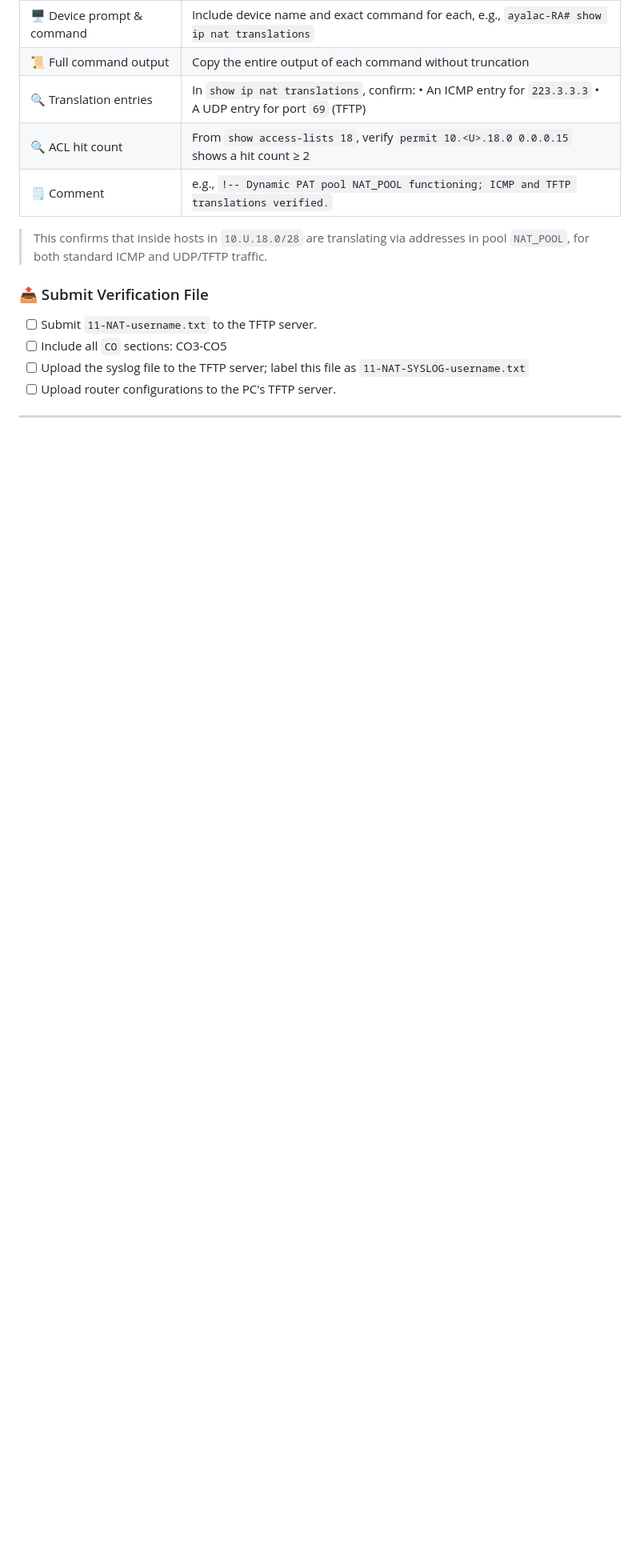
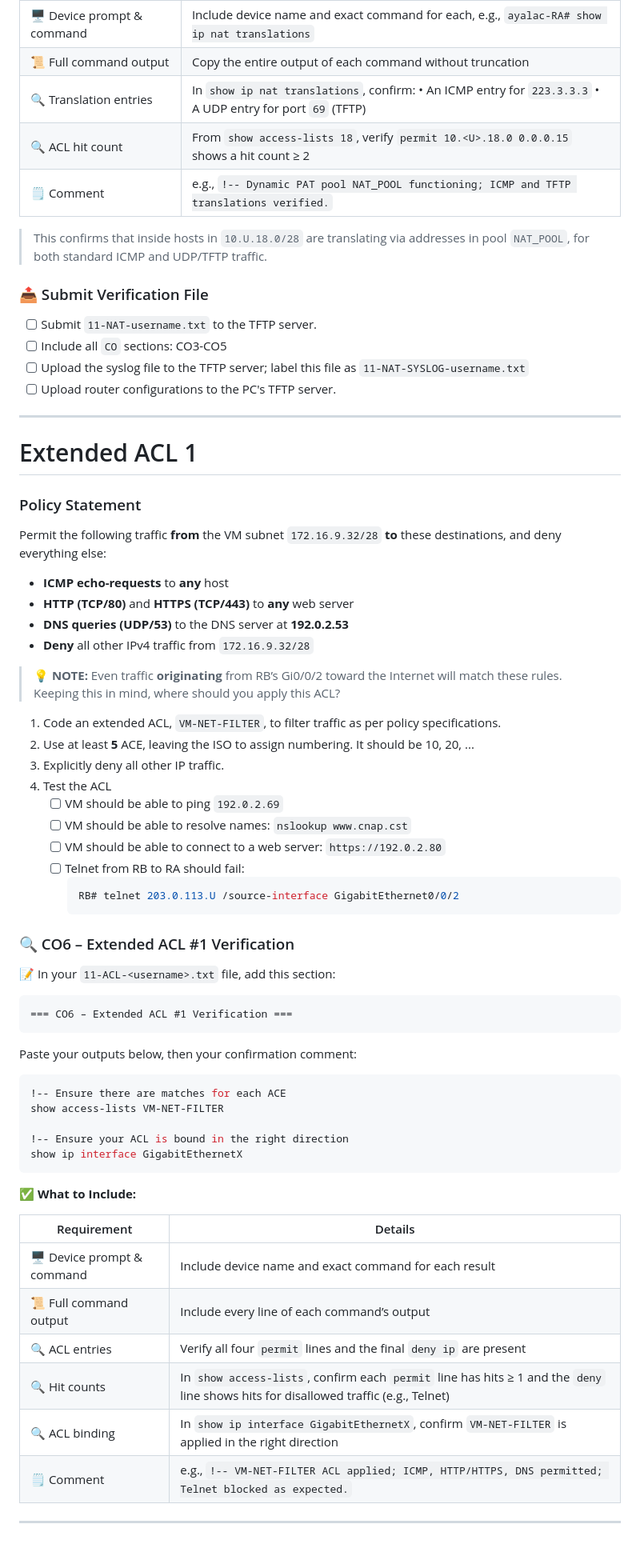
Before and after one commit to ayalac1111/Networking-Courses, a Markdown page: 25S-CST8371/11-NAT/11-NAT.md, the part around the change. Shown at 80% size. Rendered like a GitHub page; blank space fills up the shorter version.

Commit message:
Added 11-NAT Lab - Extended ACL #1

````diff
--- a/25S-CST8371/11-NAT/11-NAT.md
+++ b/25S-CST8371/11-NAT/11-NAT.md
@@ -592,3 +592,58 @@ show access-lists 18
 - [ ] Upload router configurations to the PC's TFTP server.
 
 ---
+
+# Extended ACL 1
+
+### Policy Statement
+Permit the following traffic **from** the VM subnet `172.16.9.32/28` **to** these destinations, and deny everything else:
+- **ICMP echo-requests** to **any** host
+- **HTTP (TCP/80)** and **HTTPS (TCP/443)** to **any** web server
+- **DNS queries (UDP/53)** to the DNS server at **192.0.2.53**
+- **Deny** all other IPv4 traffic from `172.16.9.32/28`
+
+> 💡 **NOTE:** Even traffic **originating** from RB’s Gi0/0/2 toward the Internet will match these rules.
+> Keeping this in mind, where should you apply this ACL?
+
+1. Code an extended ACL, `VM-NET-FILTER`, to filter traffic as per policy specifications.
+2. Use at least **5** ACE, leaving the ISO to assign numbering.  It should be 10, 20, ...
+3. Explicitly deny all other IP traffic.
+4. Test the ACL
+    - [ ] VM should be able to ping `192.0.2.69`
+    - [ ] VM should be able to resolve names: `nslookup www.cnap.cst`
+    - [ ] VM should be able to connect to a web server: `https://192.0.2.80`
+    - [ ] Telnet from RB to RA should fail:
+	    ```bash
+	    RB# telnet 203.0.113.U /source-interface GigabitEthernet0/0/2
+	    ```
+
+### 🔍 CO6 – Extended ACL #1 Verification
+
+📝 In your `11-ACL-<username>.txt` file, add this section:
+
+```diff
+=== CO6 – Extended ACL #1 Verification ===
+```
+
+Paste your outputs below, then your confirmation comment:
+
+```bash
+!-- Ensure there are matches for each ACE
+show access-lists VM-NET-FILTER
+
+!-- Ensure your ACL is bound in the right direction
+show ip interface GigabitEthernetX
+```
+
+✅ **What to Include:**
+
+| Requirement                 | Details                                                                                                                              |
+| --------------------------- | ------------------------------------------------------------------------------------------------------------------------------------ |
+| 🖥️ Device prompt & command | Include device name and exact command for each result                                                                                |
+| 📜 Full command output      | Include every line of each command’s output                                                                                          |
+| 🔍 ACL entries              | Verify all four `permit` lines and the final `deny ip` are present                                                                   |
+| 🔍 Hit counts               | In `show access-lists`, confirm each `permit` line has hits ≥ 1 and the `deny` line shows hits for disallowed traffic (e.g., Telnet) |
+| 🔍 ACL binding              | In `show ip interface GigabitEthernetX`, confirm `VM-NET-FILTER` is applied in the right direction                                   |
+| 🗒️ Comment                 | e.g., `!-- VM-NET-FILTER ACL applied; ICMP, HTTP/HTTPS, DNS permitted; Telnet blocked as expected.`                                  |
+
+---
````
